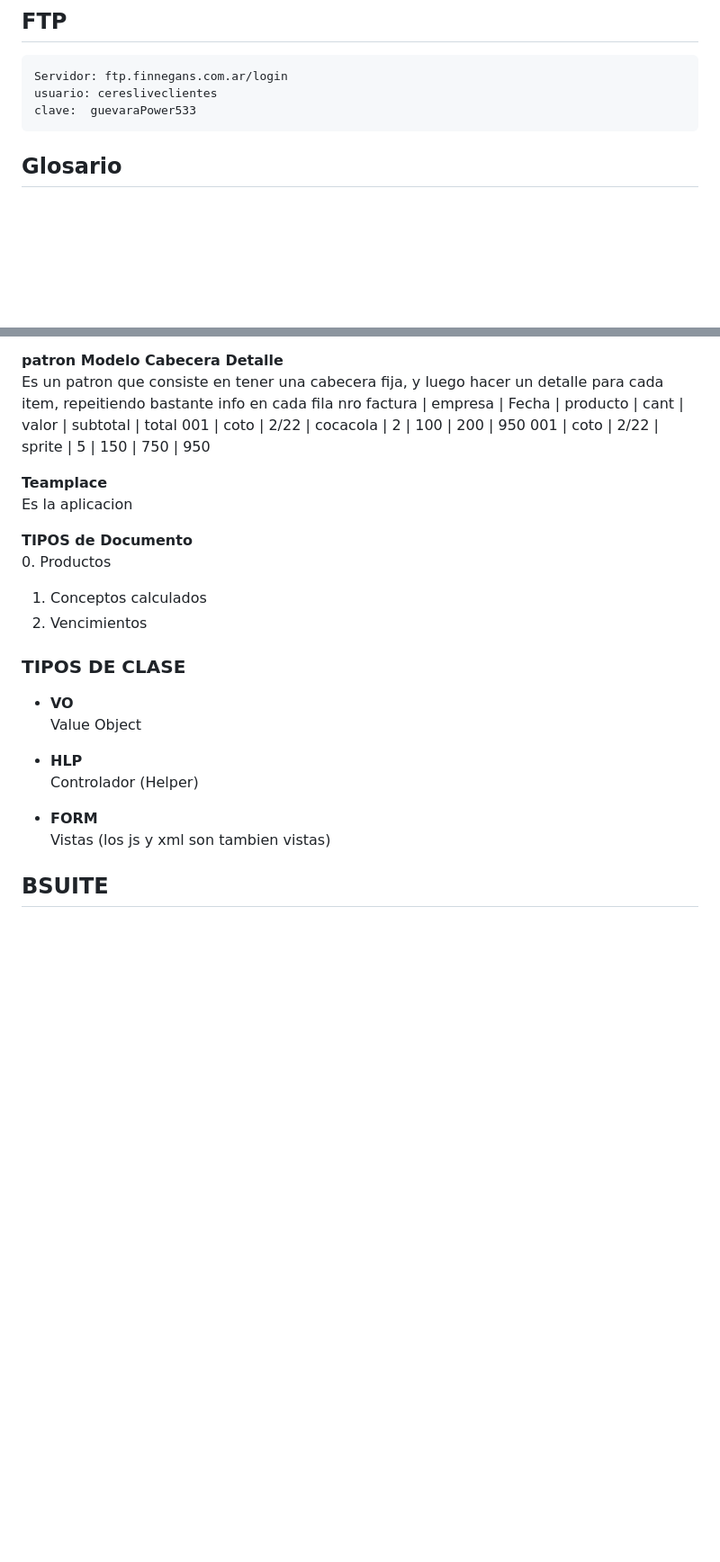
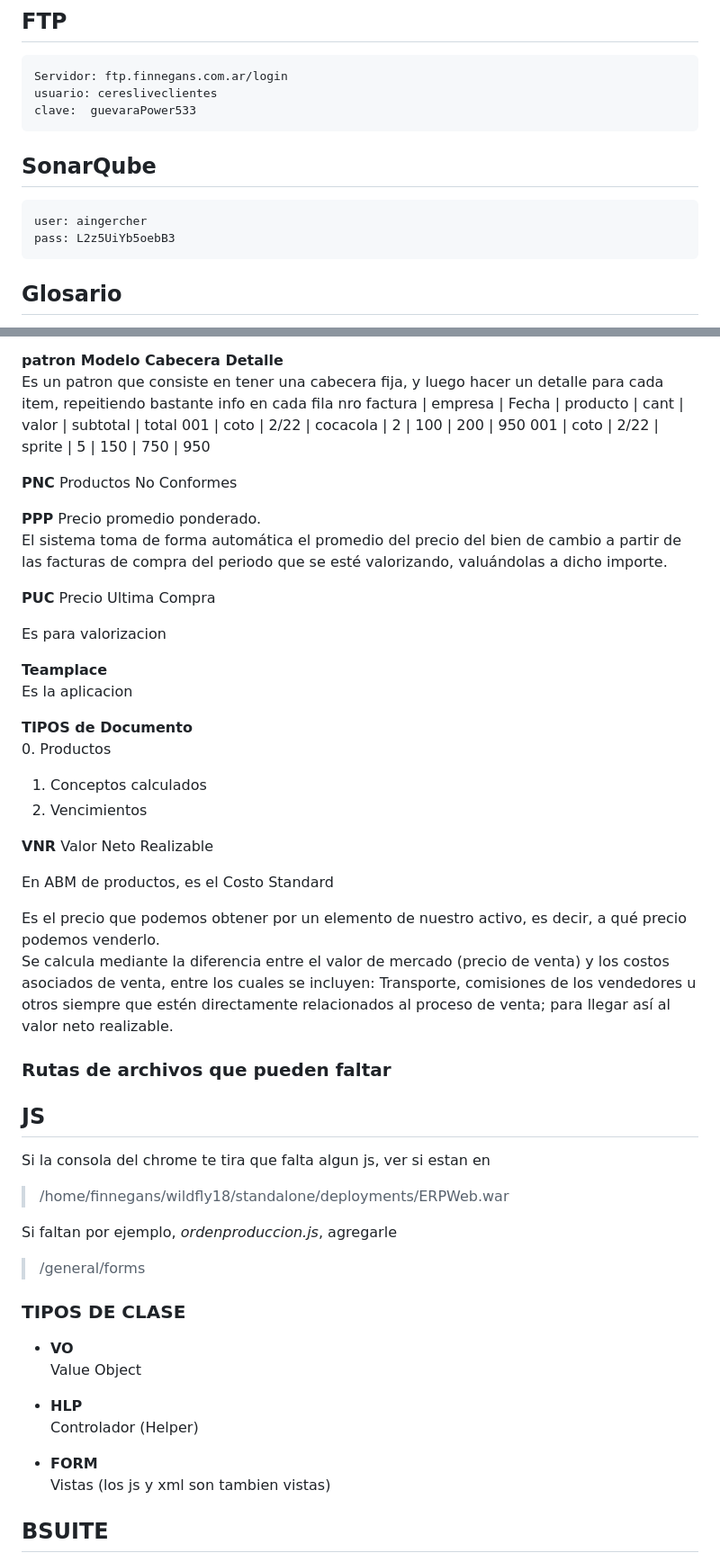
Before and after one commit to aleingercher/apuntes, a Markdown page: finnegans.md, 2 parts joined by grey strips. Shown at 90% size. Drawn GitHub-style; blank space fills up the shorter version.

Commit message:
Finnegans y patrones de disenio

```diff
--- a/finnegans.md
+++ b/finnegans.md
@@ -15,6 +15,11 @@ Todas las capas tienen diferentes modulos dentro
     Servidor: ftp.finnegans.com.ar/login
     usuario: ceresliveclientes
     clave:  guevaraPower533
+
+## SonarQube
+
+    user: aingercher
+    pass: L2z5UiYb5oebB3
 
 ## Glosario
 
@@ -37,6 +42,18 @@ nro factura | empresa   | Fecha | producto  | cant  | valor | subtotal  | total
     001     | coto      | 2/22  | cocacola  | 2     | 100   | 200       | 950
     001     | coto      | 2/22  | sprite    | 5     | 150   | 750       | 950
 
+**PNC**
+Productos No Conformes
+
+**PPP**
+Precio promedio ponderado.
+El sistema toma de forma automática el promedio del precio del bien de cambio a partir de las facturas de compra del periodo que se esté valorizando, valuándolas a dicho importe.
+
+**PUC**
+Precio Ultima Compra
+
+Es para valorizacion
+
 **Teamplace**
 Es la aplicacion
 
@@ -44,6 +61,28 @@ Es la aplicacion
 0. Productos
 1. Conceptos calculados
 2. Vencimientos
+
+**VNR**
+Valor Neto Realizable
+
+En ABM de productos, es el Costo Standard
+
+Es el precio que podemos obtener por un elemento de nuestro activo, es decir, a qué precio podemos venderlo.
+Se calcula mediante la diferencia entre el valor de mercado (precio de venta) y los costos asociados de venta, entre los cuales se incluyen: Transporte, comisiones de los vendedores u otros siempre que estén directamente relacionados al proceso de venta; para llegar así al valor neto realizable.
+
+### Rutas de archivos que pueden faltar
+
+## JS
+Si la consola del chrome te tira que falta algun js, ver si estan en
+
+> /home/finnegans/wildfly18/standalone/deployments/ERPWeb.war
+
+Si faltan por ejemplo, _ordenproduccion.js_, agregarle
+
+> /general/forms
+
+
+
 
 ### TIPOS DE CLASE
 - **VO**
@@ -54,8 +93,6 @@ Controlador (Helper)
 
 - **FORM**
 Vistas (los js y xml son tambien vistas)
-
-
 
 ## BSUITE
 
```
Also changed, not shown: patrones-de-disenio.md (added, +15 -0 lines).
